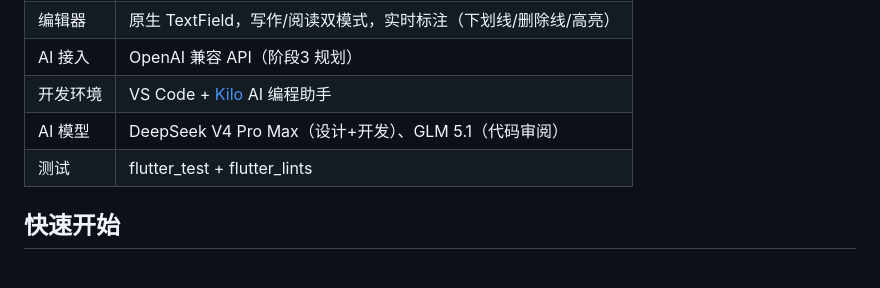
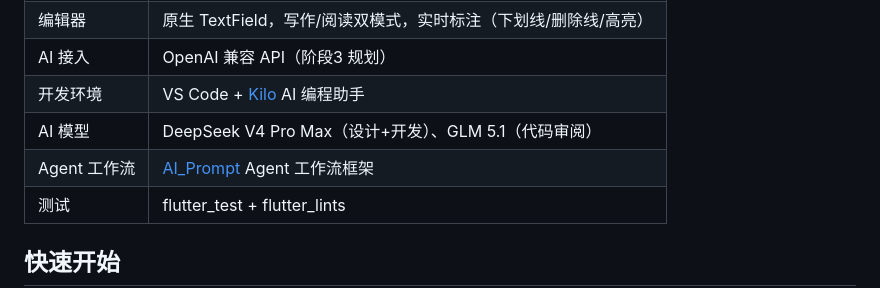
Before and after one commit to Liuary/novel_create, a Markdown page: README.md, the part around the change. GitHub-like rendering; blank space fills up the shorter version.

Commit message:
docs: README 技术栈添加 Agent 工作流框架 AI_Prompt 引用

```diff
--- a/README.md
+++ b/README.md
@@ -13,6 +13,7 @@
 | AI 接入 | OpenAI 兼容 API（阶段3 规划） |
 | 开发环境 | VS Code + [Kilo](https://kilo.ai) AI 编程助手 |
 | AI 模型 | DeepSeek V4 Pro Max（设计+开发）、GLM 5.1（代码审阅） |
+| Agent 工作流 | [AI_Prompt](https://github.com/Liuary/AI_Prompt) Agent 工作流框架 |
 | 测试 | flutter_test + flutter_lints |
 
 ## 快速开始
```
